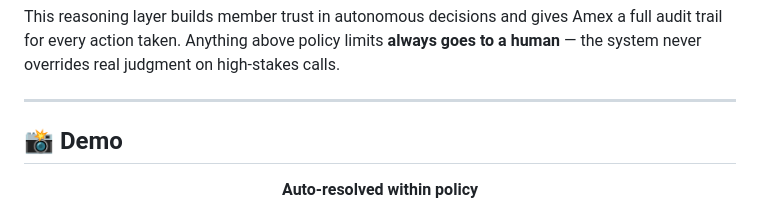
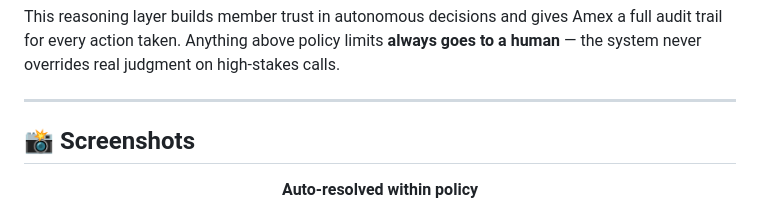
Before and after one commit to DKarthikeya31/TripGuard-AI, a Markdown page: README.md, the part around the change. Rendered like a GitHub page.

Commit message:
Update demo section to screenshots in README

```diff
--- a/README.md
+++ b/README.md
@@ -175,7 +175,7 @@ This reasoning layer builds member trust in autonomous decisions and gives Amex
 
 ---
 
-## 📸 Demo
+## 📸 Screenshots
 
 <div align="center">
 
```
